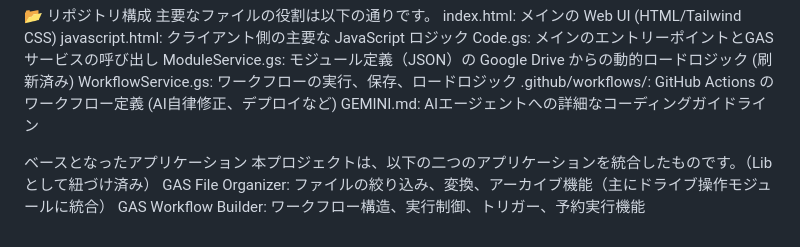
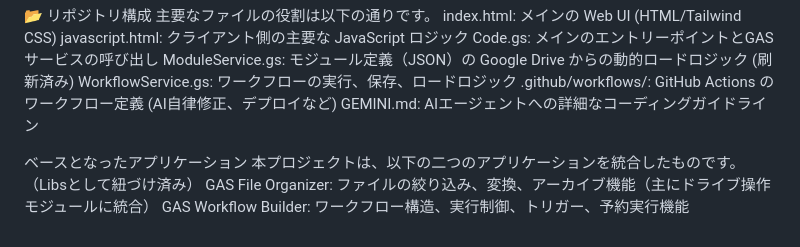
Before and after one commit to k1031oct/GAS-Auto, a Markdown page: README.md, the part around the change. GitHub-like rendering.

Commit message:
Fix typo in README regarding application integration

```diff
--- a/README.md
+++ b/README.md
@@ -46,6 +46,6 @@ WorkflowService.gs: ワークフローの実行、保存、ロードロジック
 GEMINI.md: AIエージェントへの詳細なコーディングガイドライン
 
 ベースとなったアプリケーション
-本プロジェクトは、以下の二つのアプリケーションを統合したものです。（Libとして紐づけ済み）
+本プロジェクトは、以下の二つのアプリケーションを統合したものです。（Libsとして紐づけ済み）
 GAS File Organizer: ファイルの絞り込み、変換、アーカイブ機能（主にドライブ操作モジュールに統合）
 GAS Workflow Builder: ワークフロー構造、実行制御、トリガー、予約実行機能
```
